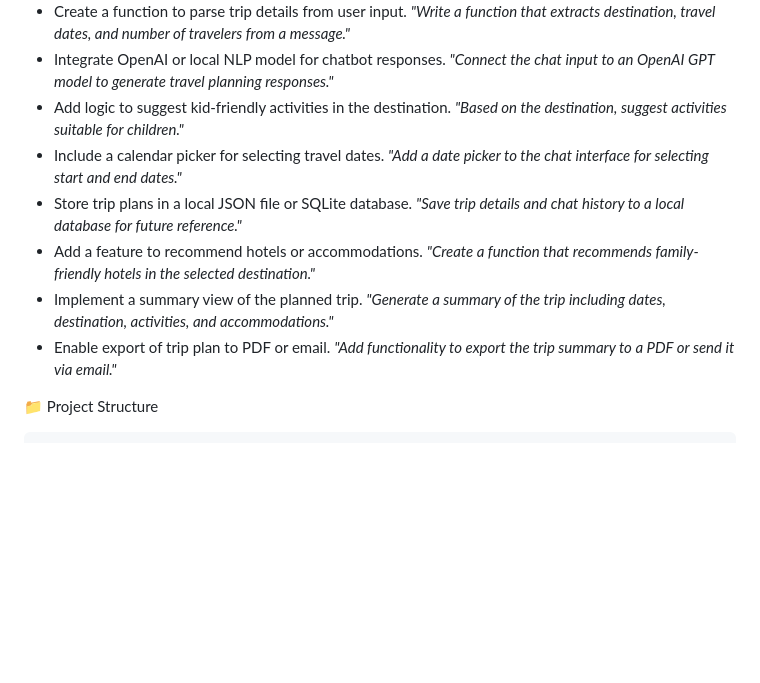
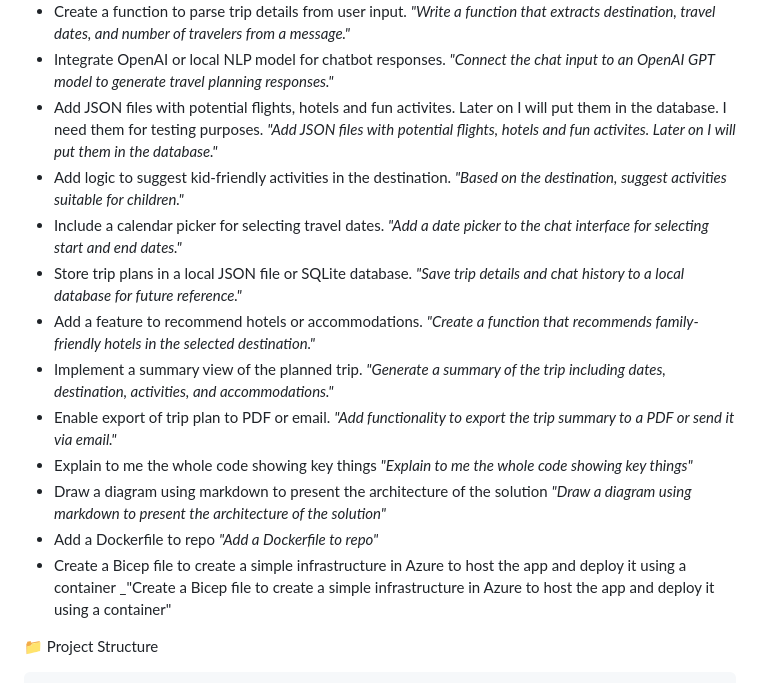
Before and after one commit to mifurm/ghcopilot, a Markdown page: README.md, the part around the change. Rendered like a GitHub page; blank space fills up the shorter version.

````diff
--- a/README.md
+++ b/README.md
@@ -52,6 +52,8 @@ _"Add session support to store user messages and bot responses."_
 _"Write a function that extracts destination, travel dates, and number of travelers from a message."_
 - Integrate OpenAI or local NLP model for chatbot responses.
 _"Connect the chat input to an OpenAI GPT model to generate travel planning responses."_
+- Add JSON files with potential flights, hotels and fun activites. Later on I will put them in the database. I need them for testing purposes.
+_"Add JSON files with potential flights, hotels and fun activites. Later on I will put them in the database."_
 - Add logic to suggest kid-friendly activities in the destination.
 _"Based on the destination, suggest activities suitable for children."_
 - Include a calendar picker for selecting travel dates.
@@ -64,6 +66,14 @@ _"Create a function that recommends family-friendly hotels in the selected desti
 _"Generate a summary of the trip including dates, destination, activities, and accommodations."_
 - Enable export of trip plan to PDF or email.
 _"Add functionality to export the trip summary to a PDF or send it via email."_
+- Explain to me the whole code showing key things
+_"Explain to me the whole code showing key things"_
+- Draw a diagram using markdown to present the architecture of the solution
+_"Draw a diagram using markdown to present the architecture of the solution"_
+- Add a Dockerfile to repo
+_"Add a Dockerfile to repo"_
+- Create a Bicep file to create a simple infrastructure in Azure to host the app and deploy it using a container
+_"Create a Bicep file to create a simple infrastructure in Azure to host the app and deploy it using a container"
 
 📁 Project Structure
 ```
````
